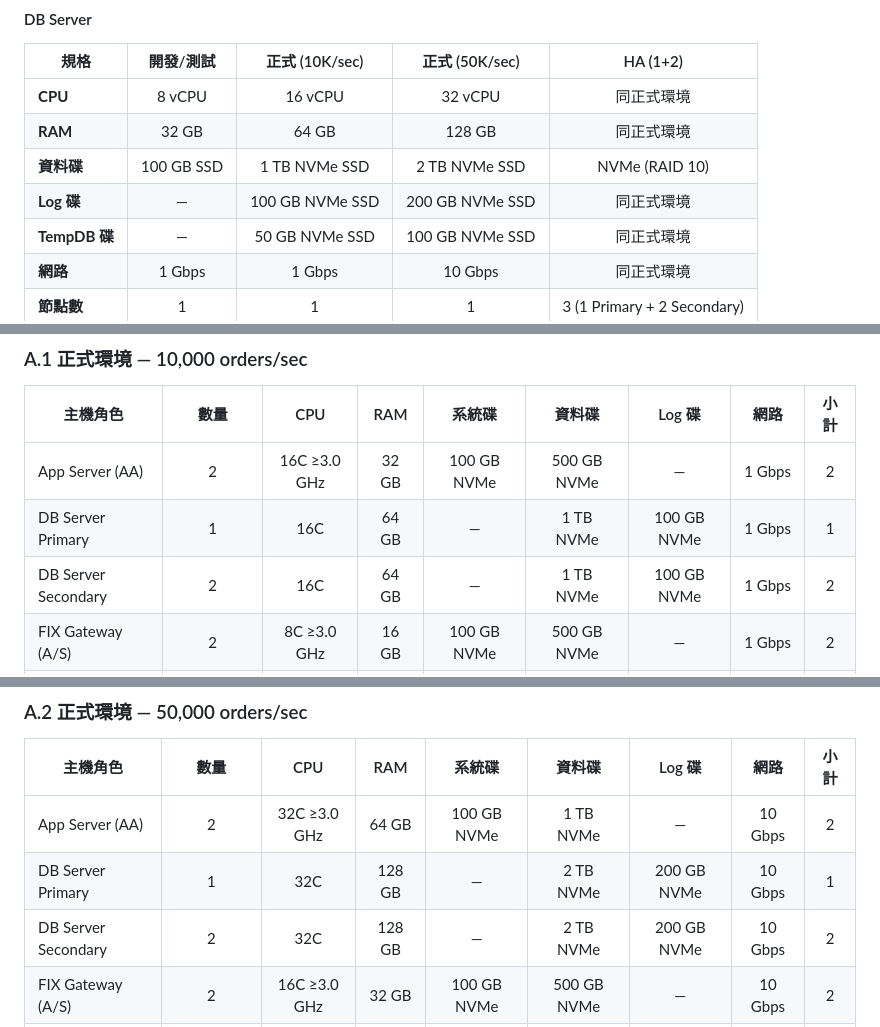
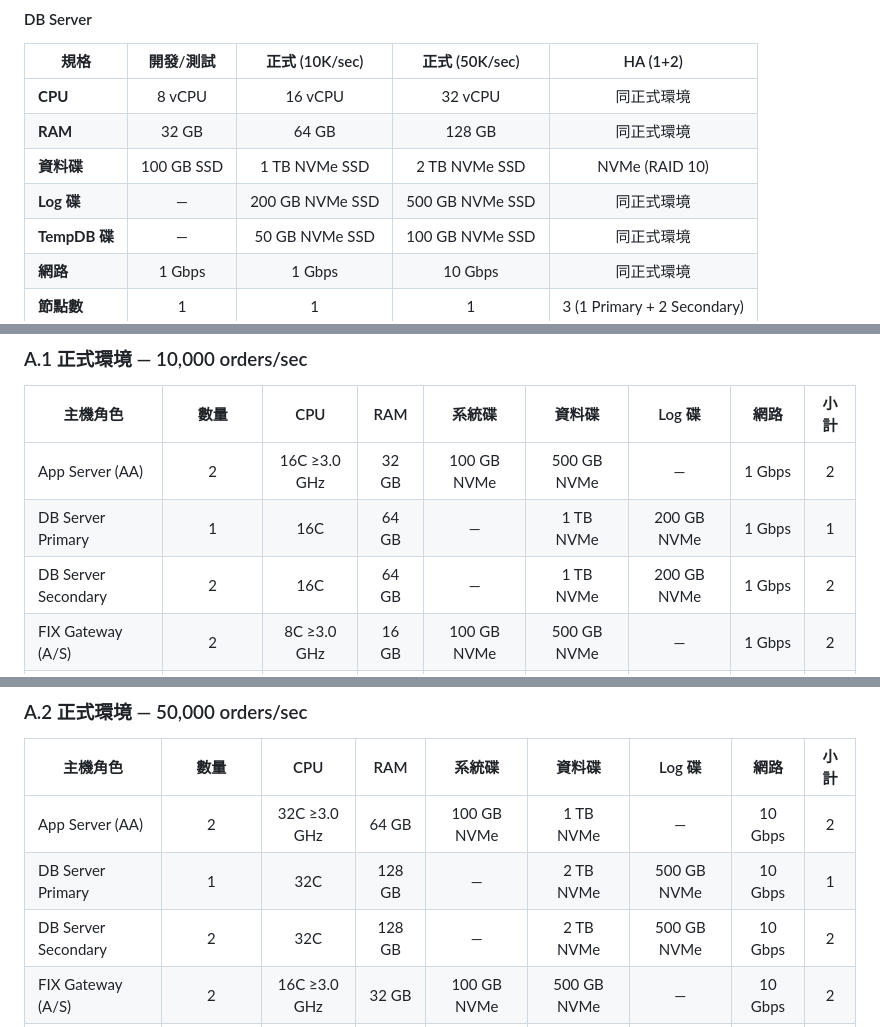
Before and after one commit to KK-capital/repository, a Markdown page: oms設計/deployment-spec.md, 3 parts joined by grey strips. GitHub-like rendering.

Commit message:
Increase DB log disk: 10K 100→200GB, 50K 200→500GB

```diff
--- a/oms設計/deployment-spec.md
+++ b/oms設計/deployment-spec.md
@@ -53,7 +53,7 @@
 | **CPU** | 8 vCPU | 16 vCPU | 32 vCPU | 同正式環境 |
 | **RAM** | 32 GB | 64 GB | 128 GB | 同正式環境 |
 | **資料碟** | 100 GB SSD | 1 TB NVMe SSD | 2 TB NVMe SSD | NVMe (RAID 10) |
-| **Log 碟** | — | 100 GB NVMe SSD | 200 GB NVMe SSD | 同正式環境 |
+| **Log 碟** | — | 200 GB NVMe SSD | 500 GB NVMe SSD | 同正式環境 |
 | **TempDB 碟** | — | 50 GB NVMe SSD | 100 GB NVMe SSD | 同正式環境 |
 | **網路** | 1 Gbps | 1 Gbps | 10 Gbps | 同正式環境 |
 | **節點數** | 1 | 1 | 1 | 3 (1 Primary + 2 Secondary) |
@@ -820,8 +820,8 @@ FIX / Market Data / Algo 三個服務的實際資源消耗輕量（合計約 +8
 | 主機角色 | 數量 | CPU | RAM | 系統碟 | 資料碟 | Log 碟 | 網路 | 小計 |
 |---------|:----:|:---:|:---:|:-----:|:-----:|:------:|:----:|:----:|
 | App Server (AA) | 2 | 16C ≥3.0 GHz | 32 GB | 100 GB NVMe | 500 GB NVMe | — | 1 Gbps | 2 |
-| DB Server Primary | 1 | 16C | 64 GB | — | 1 TB NVMe | 100 GB NVMe | 1 Gbps | 1 |
-| DB Server Secondary | 2 | 16C | 64 GB | — | 1 TB NVMe | 100 GB NVMe | 1 Gbps | 2 |
+| DB Server Primary | 1 | 16C | 64 GB | — | 1 TB NVMe | 200 GB NVMe | 1 Gbps | 1 |
+| DB Server Secondary | 2 | 16C | 64 GB | — | 1 TB NVMe | 200 GB NVMe | 1 Gbps | 2 |
 | FIX Gateway (A/S) | 2 | 8C ≥3.0 GHz | 16 GB | 100 GB NVMe | 500 GB NVMe | — | 1 Gbps | 2 |
 | Market Data (A/S) | 2 | 8C ≥3.0 GHz | 16 GB | 100 GB NVMe | 500 GB NVMe | — | 1 Gbps | 2 |
 | Algo Server (A/S) | 2 | 8C ≥3.0 GHz | 16 GB | 100 GB NVMe | 500 GB NVMe | — | 1 Gbps | 2 |
@@ -840,8 +840,8 @@ FIX / Market Data / Algo 三個服務的實際資源消耗輕量（合計約 +8
 | 主機角色 | 數量 | CPU | RAM | 系統碟 | 資料碟 | Log 碟 | 網路 | 小計 |
 |---------|:----:|:---:|:---:|:-----:|:-----:|:------:|:----:|:----:|
 | App Server (AA) | 2 | 32C ≥3.0 GHz | 64 GB | 100 GB NVMe | 1 TB NVMe | — | 10 Gbps | 2 |
-| DB Server Primary | 1 | 32C | 128 GB | — | 2 TB NVMe | 200 GB NVMe | 10 Gbps | 1 |
-| DB Server Secondary | 2 | 32C | 128 GB | — | 2 TB NVMe | 200 GB NVMe | 10 Gbps | 2 |
+| DB Server Primary | 1 | 32C | 128 GB | — | 2 TB NVMe | 500 GB NVMe | 10 Gbps | 1 |
+| DB Server Secondary | 2 | 32C | 128 GB | — | 2 TB NVMe | 500 GB NVMe | 10 Gbps | 2 |
 | FIX Gateway (A/S) | 2 | 16C ≥3.0 GHz | 32 GB | 100 GB NVMe | 500 GB NVMe | — | 10 Gbps | 2 |
 | Market Data (A/S) | 2 | 16C ≥3.0 GHz | 32 GB | 100 GB NVMe | 500 GB NVMe | — | 10 Gbps | 2 |
 | Algo Server (A/S) | 2 | 16C ≥3.0 GHz | 32 GB | 100 GB NVMe | 500 GB NVMe | — | 10 Gbps | 2 |
```
Also changed, not shown: other parts of oms設計/deployment-spec.md (+1 -1 lines).
